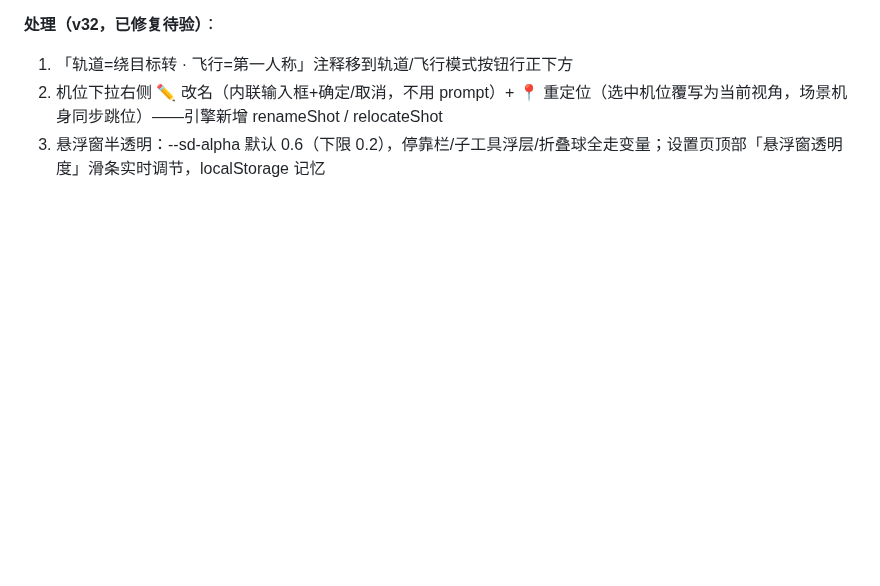
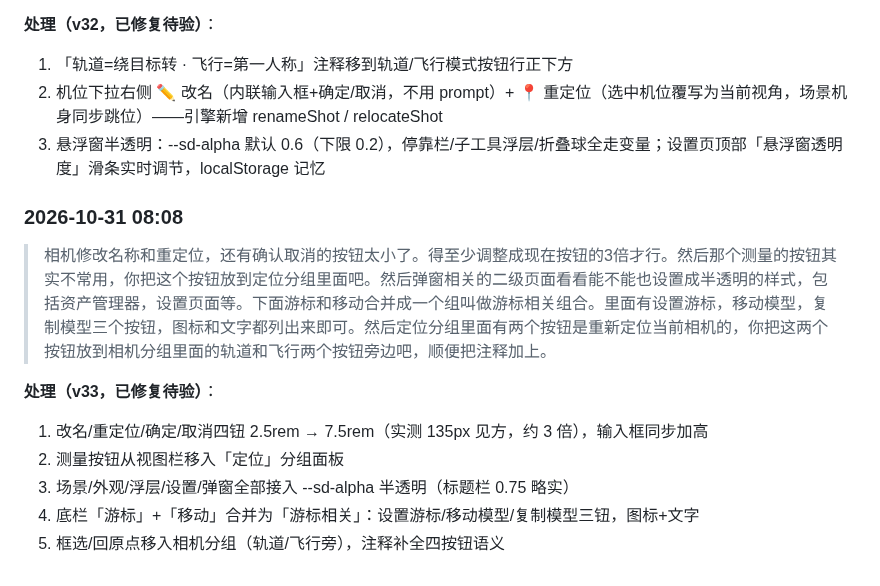
Before and after one commit to SinigLi/supersplat-apk, a Markdown page: docs/BACKLOG.md, the part around the change. Drawn GitHub-style; blank space fills up the shorter version.

Commit message:
docs: record v33 feedback batch and version row

```diff
--- a/docs/BACKLOG.md
+++ b/docs/BACKLOG.md
@@ -192,3 +192,14 @@ v29b 修复：所有 appendFile 带 `recursive:true`；迁移首块 flush 先 wr
 1. 「轨道=绕目标转 · 飞行=第一人称」注释移到轨道/飞行模式按钮行正下方
 2. 机位下拉右侧 ✏️ 改名（内联输入框+确定/取消，不用 prompt）+ 📍 重定位（选中机位覆写为当前视角，场景机身同步跳位）——引擎新增 renameShot / relocateShot
 3. 悬浮窗半透明：--sd-alpha 默认 0.6（下限 0.2），停靠栏/子工具浮层/折叠球全走变量；设置页顶部「悬浮窗透明度」滑条实时调节，localStorage 记忆
+
+### 2026-10-31 08:08
+
+> 相机修改名称和重定位，还有确认取消的按钮太小了。得至少调整成现在按钮的3倍才行。然后那个测量的按钮其实不常用，你把这个按钮放到定位分组里面吧。然后弹窗相关的二级页面看看能不能也设置成半透明的样式，包括资产管理器，设置页面等。下面游标和移动合并成一个组叫做游标相关组合。里面有设置游标，移动模型，复制模型三个按钮，图标和文字都列出来即可。然后定位分组里面有两个按钮是重新定位当前相机的，你把这两个按钮放到相机分组里面的轨道和飞行两个按钮旁边吧，顺便把注释加上。
+
+**处理（v33，已修复待验）**：
+1. 改名/重定位/确定/取消四钮 2.5rem → 7.5rem（实测 135px 见方，约 3 倍），输入框同步加高
+2. 测量按钮从视图栏移入「定位」分组面板
+3. 场景/外观/浮层/设置/弹窗全部接入 --sd-alpha 半透明（标题栏 0.75 略实）
+4. 底栏「游标」+「移动」合并为「游标相关」：设置游标/移动模型/复制模型三钮，图标+文字
+5. 框选/回原点移入相机分组（轨道/飞行旁），注释补全四按钮语义
```
Also changed, not shown: docs/DIRECTOR.md (+3 -1 lines).
